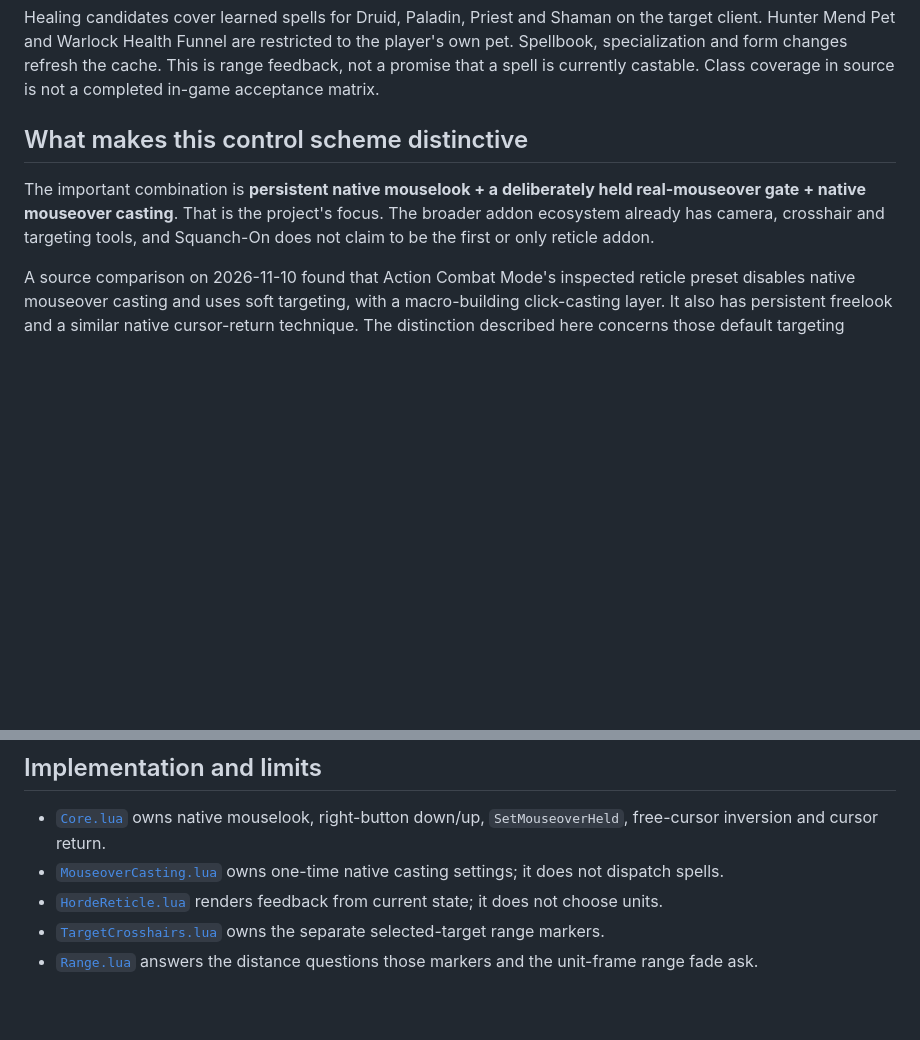
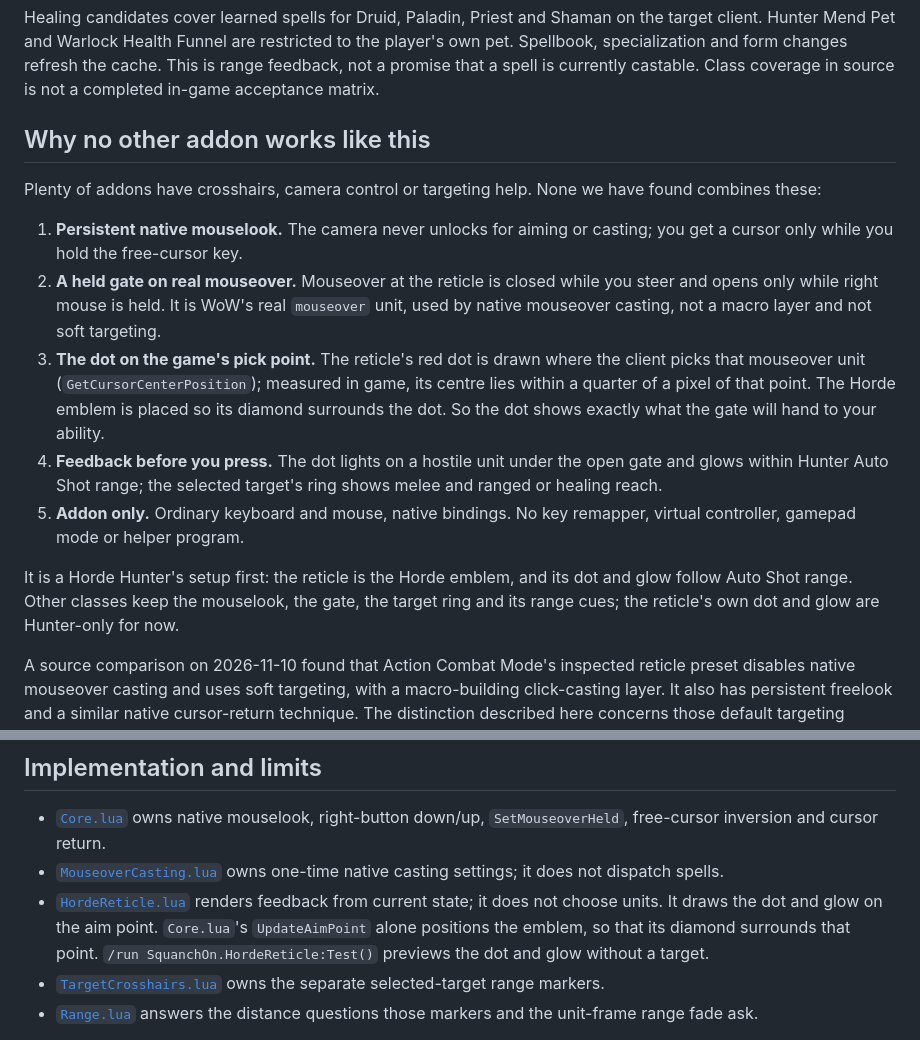
Before and after one commit to Resource-Hacker/squanchers-squanch-on, a Markdown page: docs/RETICLE.md, 2 parts joined by grey strips. Rendered like a GitHub page; blank space fills up the shorter version.

```diff
--- a/docs/RETICLE.md
+++ b/docs/RETICLE.md
@@ -88,12 +88,32 @@ player's own pet. Spellbook, specialization and form changes refresh the cache.
 This is range feedback, not a promise that a spell is currently castable. Class
 coverage in source is not a completed in-game acceptance matrix.
 
-## What makes this control scheme distinctive
+## Why no other addon works like this
 
-The important combination is **persistent native mouselook + a deliberately held
-real-mouseover gate + native mouseover casting**. That is the project's focus.
-The broader addon ecosystem already has camera, crosshair and targeting tools,
-and Squanch-On does not claim to be the first or only reticle addon.
+Plenty of addons have crosshairs, camera control or targeting help. None we
+have found combines these:
+
+1. **Persistent native mouselook.** The camera never unlocks for aiming or
+   casting; you get a cursor only while you hold the free-cursor key.
+2. **A held gate on real mouseover.** Mouseover at the reticle is closed while
+   you steer and opens only while right mouse is held. It is WoW's real
+   `mouseover` unit, used by native mouseover casting, not a macro layer and not
+   soft targeting.
+3. **The dot on the game's pick point.** The reticle's red dot is drawn where the
+   client picks that mouseover unit (`GetCursorCenterPosition`); measured in game,
+   its centre lies within a quarter of a pixel of that point. The Horde emblem is
+   placed so its diamond surrounds the dot. So the dot shows exactly what the gate
+   will hand to your ability.
+4. **Feedback before you press.** The dot lights on a hostile unit under the
+   open gate and glows within Hunter Auto Shot range; the selected target's ring
+   shows melee and ranged or healing reach.
+5. **Addon only.** Ordinary keyboard and mouse, native bindings. No key
+   remapper, virtual controller, gamepad mode or helper program.
+
+It is a Horde Hunter's setup first: the reticle is the Horde emblem, and its dot
+and glow follow Auto Shot range. Other classes keep the mouselook, the gate, the
+target ring and its range cues; the reticle's own dot and glow are Hunter-only
+for now.
 
 A source comparison on 2026-11-10 found that Action Combat Mode's inspected
 reticle preset disables native mouseover casting and uses soft targeting, with a
@@ -116,7 +136,10 @@ for selected-target nameplate visibility. These links are context, not bundled d
 - [`MouseoverCasting.lua`](../SquanchOn/MouseoverCasting.lua) owns one-time native
   casting settings; it does not dispatch spells.
 - [`HordeReticle.lua`](../SquanchOn/HordeReticle.lua) renders feedback from current
-  state; it does not choose units.
+  state; it does not choose units. It draws the dot and glow on the aim point.
+  `Core.lua`'s `UpdateAimPoint` alone positions the emblem, so that its diamond
+  surrounds that point. `/run SquanchOn.HordeReticle:Test()` previews the dot and
+  glow without a target.
 - [`TargetCrosshairs.lua`](../SquanchOn/TargetCrosshairs.lua) owns the separate
   selected-target range markers.
 - [`Range.lua`](../SquanchOn/Range.lua) answers the distance questions those
```
Also changed, not shown: CHANGELOG.md (+15 -1 lines), README.md (+73 -42 lines), docs/images/reticle-dot-closeup.png (added).
